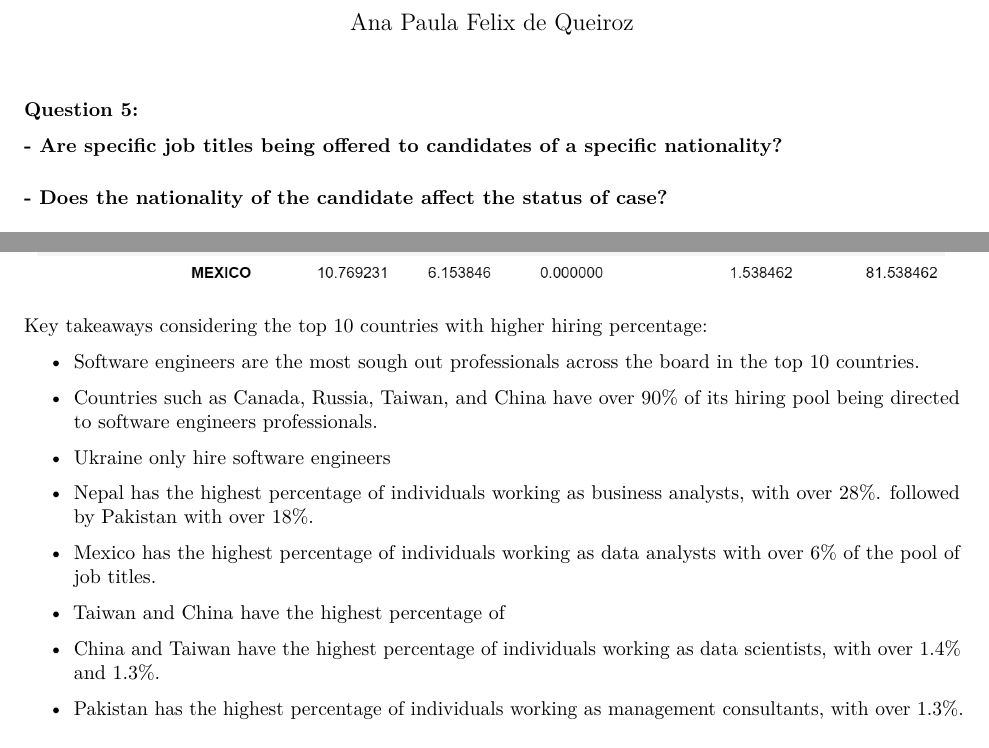
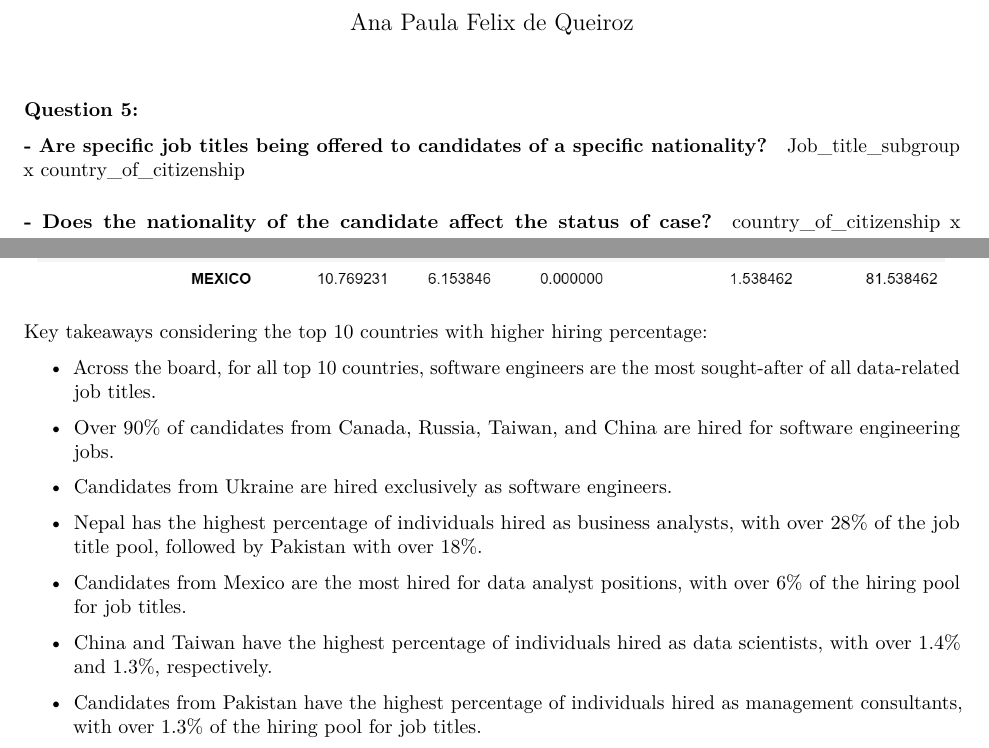
Before and after one commit to asphodelian/We-R-Finished, an R Markdown document (ana_q5_inprogress/q5_writeup.Rmd): two parts of pages 1 and 2 of 6, joined at a grey line, cut so that both start at the same text. Rendered offline with R 4.5, knitr and Pandoc, then LaTeX, with nearby package versions; some code elsewhere in the file could not run offline.

Commit message:
fixed the write ups for question 5 question 1 (hired vs hiring)

```diff
--- a/ana_q5_inprogress/q5_writeup.Rmd
+++ b/ana_q5_inprogress/q5_writeup.Rmd
@@ -45,5 +44,8 @@ library(car)
 
 #### - Are specific job titles being offered to candidates of a specific nationality?
 
+Job_title_subgroup x country_of_citizenship
+
 #### - Does the nationality of the candidate affect the status of case?
 
+country_of_citizenship x case_status
@@ -137,21 +142,19 @@ First we conducted an analysis in python looking at the top10 countries with hig
 
 Key takeaways considering the top 10 countries with higher hiring percentage:
 
--   Software engineers are the most sough out professionals across the board in the top 10 countries.
+-   Across the board, for all top 10 countries, software engineers are the most sought-after of all data-related job titles.
 
--   Countries such as Canada, Russia, Taiwan, and China have over 90% of its hiring pool being directed to software engineers professionals.
+-   Over 90% of candidates from Canada, Russia, Taiwan, and China are hired for software engineering jobs.
 
--   Ukraine only hire software engineers
+-   Candidates from Ukraine are hired exclusively as software engineers.
 
--   Nepal has the highest percentage of individuals working as business analysts, with over 28%. followed by Pakistan with over 18%.
+-   Nepal has the highest percentage of individuals hired as business analysts, with over 28% of the job title pool, followed by Pakistan with over 18%.
 
--   Mexico has the highest percentage of individuals working as data analysts with over 6% of the pool of job titles.
+-   Candidates from Mexico are the most hired for data analyst positions, with over 6% of the hiring pool for job titles.
 
--   Taiwan and China have the highest percentage of
+-   China and Taiwan have the highest percentage of individuals hired as data scientists, with over 1.4% and 1.3%, respectively.
 
--   China and Taiwan have the highest percentage of individuals working as data scientists, with over 1.4% and 1.3%.
-
--   Pakistan has the highest percentage of individuals working as management consultants, with over 1.3%.
+-   Candidates from Pakistan have the highest percentage of individuals hired as management consultants, with over 1.3% of the hiring pool for job titles.
 
     ![](images/job_percentage_bargraph.png)
 
```
Also changed, not shown: ana_q5_inprogress/q5_writeup.Rmd (16 more changed lines), 1 other file.
